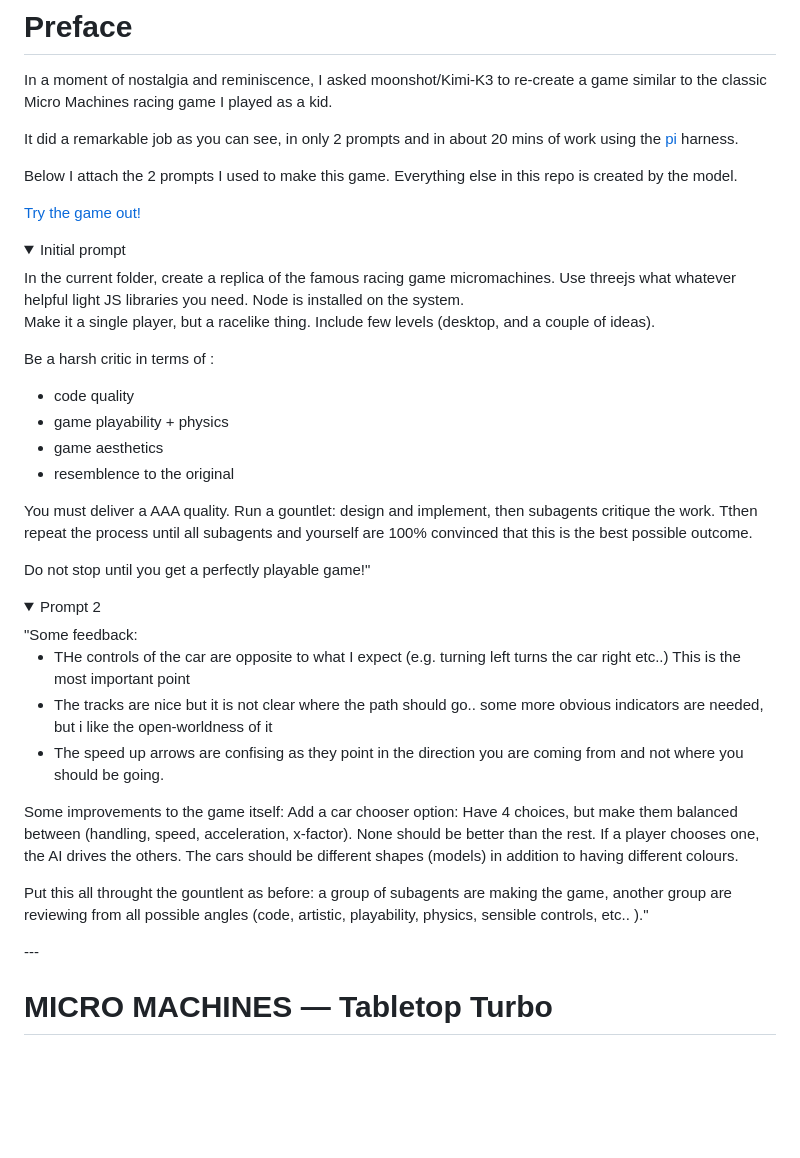
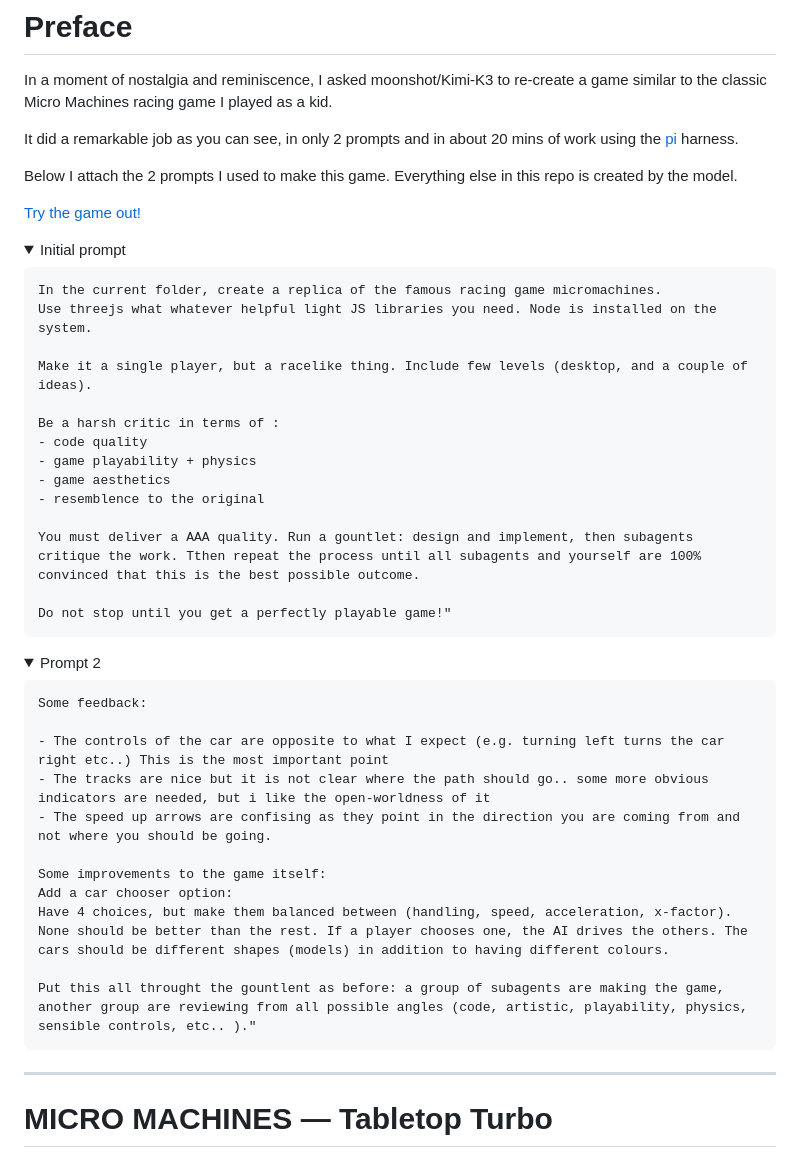
Before and after one commit to JovanVeljanoski/micromachines, a Markdown page: README.md, the part around one of its changes. Rendered like a GitHub page; folded sections open; blank space fills up the shorter version.

Commit message:
chore: update readme

````diff
--- a/README.md
+++ b/README.md
@@ -10,6 +10,8 @@ Below I attach the 2 prompts I used to make this game. Everything else in this r
 
 <details>
 <summary>Initial prompt</summary>
+
+```
 In the current folder, create a replica of the famous racing game micromachines.
 Use threejs what whatever helpful light JS libraries you need. Node is installed on the system.
 
@@ -24,13 +26,17 @@ Be a harsh critic in terms of :
 You must deliver a AAA quality. Run a gountlet: design and implement, then subagents critique the work. Tthen repeat the process until all subagents and yourself are 100% convinced that this is the best possible outcome.
 
 Do not stop until you get a perfectly playable game!"
+```
+
 </details>
 
 <details>
 <summary>Prompt 2</summary>
-"Some feedback:
 
-- THe controls of the car are opposite to what I expect (e.g. turning left turns the car right etc..) This is the most important point
+```
+Some feedback:
+
+- The controls of the car are opposite to what I expect (e.g. turning left turns the car right etc..) This is the most important point
 - The tracks are nice but it is not clear where the path should go.. some more obvious indicators are needed, but i like the open-worldness of it
 - The speed up arrows are confising as they point in the direction you are coming from and not where you should be going.
 
@@ -39,10 +45,11 @@ Add a car chooser option:
 Have 4 choices, but make them balanced between (handling, speed, acceleration, x-factor). None should be better than the rest. If a player chooses one, the AI drives the others. The cars should be different shapes (models) in addition to having different colours.
 
 Put this all throught the gountlent as before: a group of subagents are making the game, another group are reviewing from all possible angles (code, artistic, playability, physics, sensible controls, etc.. )."
+```
+
 </details>
+
 ---
-
-
 
 # MICRO MACHINES — Tabletop Turbo
 
````
Also changed, not shown: other parts of README.md (+2 -2 lines).
